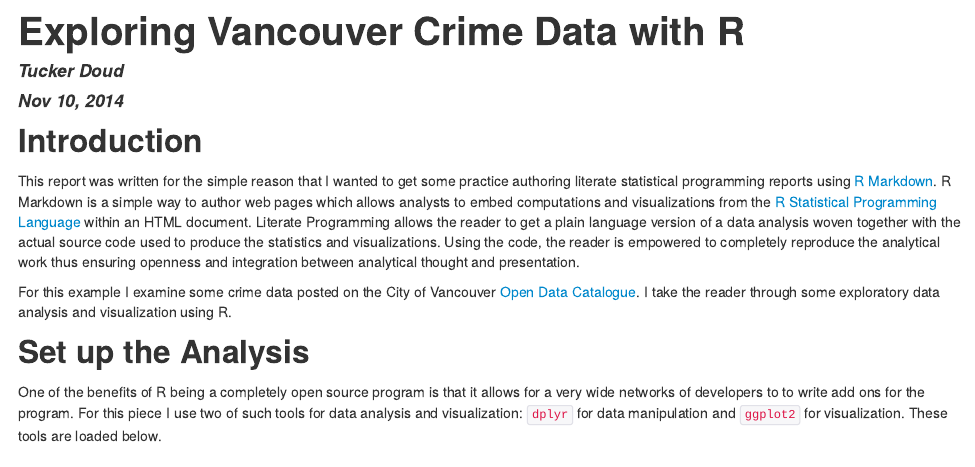
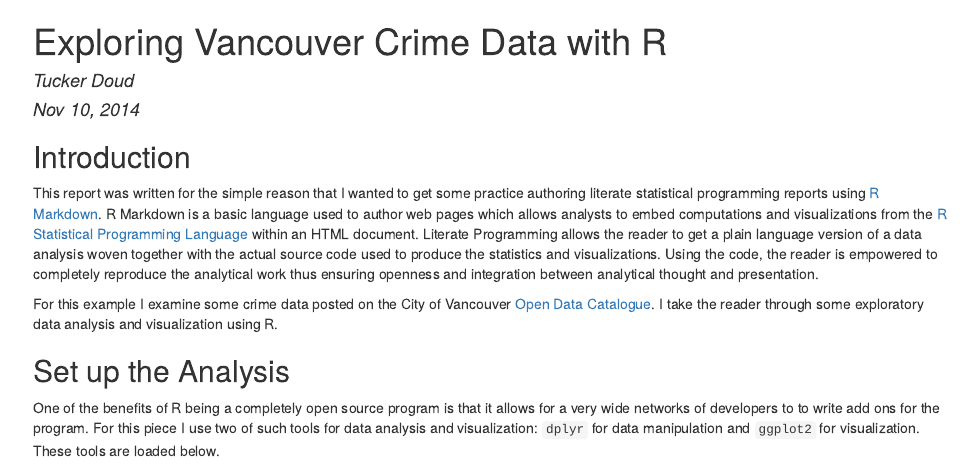
Before and after one commit to jtdoud/VancouverCrime, an R Markdown document (CrimeAnalysis.Rmd): the page in a window 1100 px wide, from its top. The pictures show the output file CrimeAnalysis.html that the author committed with the source, opened offline.

Commit message:
More minor edits

````diff
--- a/CrimeAnalysis.Rmd
+++ b/CrimeAnalysis.Rmd
@@ -11,7 +11,7 @@ output:
 setwd("~/GitHub/VancouverCrime")
 ```
 ##Introduction
-This report was written for the simple reason that I wanted to get some practice authoring literate statistical programming reports using [R Markdown](http://rmarkdown.rstudio.com/). R Markdown is a simple way to author web pages which allows analysts to embed computations and visualizations from the [R Statistical Programming Language](http://www.r-project.org/) within an HTML document. Literate Programming allows the reader to get a plain language version of a data analysis woven together with the actual source code used to produce the statistics and visualizations. Using the code, the reader is empowered to completely reproduce the analytical work thus ensuring openness and integration between analytical thought and presentation.
+This report was written for the simple reason that I wanted to get some practice authoring literate statistical programming reports using [R Markdown](http://rmarkdown.rstudio.com/). R Markdown is a basic language used to author web pages which allows analysts to embed computations and visualizations from the [R Statistical Programming Language](http://www.r-project.org/) within an HTML document. Literate Programming allows the reader to get a plain language version of a data analysis woven together with the actual source code used to produce the statistics and visualizations. Using the code, the reader is empowered to completely reproduce the analytical work thus ensuring openness and integration between analytical thought and presentation.
 
 For this example I examine some crime data posted on the City of Vancouver [Open Data Catalogue](http://vancouver.ca/your-government/open-data-catalogue.aspx). I take the reader through some exploratory data analysis and visualization using R.
 
````
Also changed, not shown: CrimeAnalysis.html.
